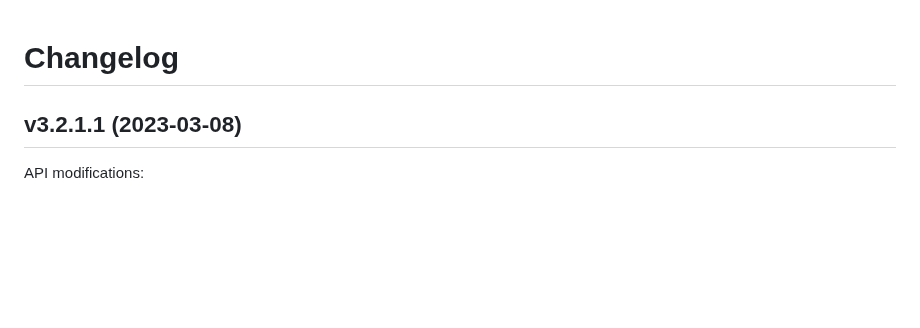
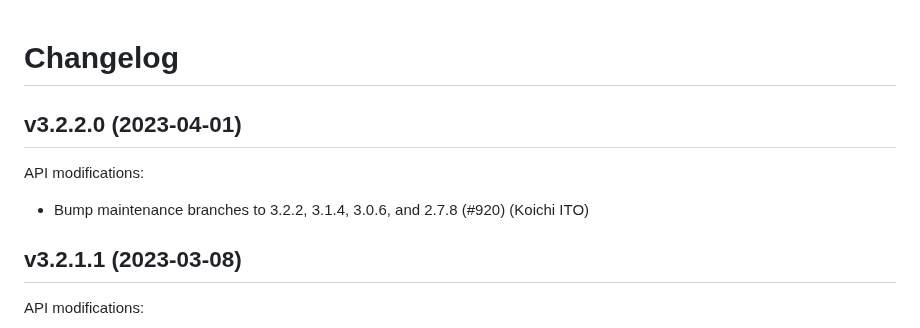
Before and after one commit to whitequark/parser, a Markdown page: CHANGELOG.md, the part around the change. GitHub-like rendering; blank space fills up the shorter version.

Commit message:
Update changelog.

```diff
--- a/CHANGELOG.md
+++ b/CHANGELOG.md
@@ -1,5 +1,11 @@
 Changelog
 =========
+
+v3.2.2.0 (2023-04-01)
+---------------------
+
+API modifications:
+ * Bump maintenance branches to 3.2.2, 3.1.4, 3.0.6, and 2.7.8 (#920) (Koichi ITO)
 
 v3.2.1.1 (2023-03-08)
 ---------------------
```
